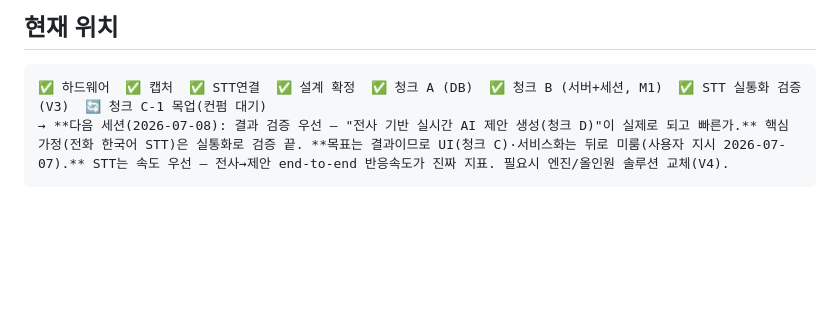
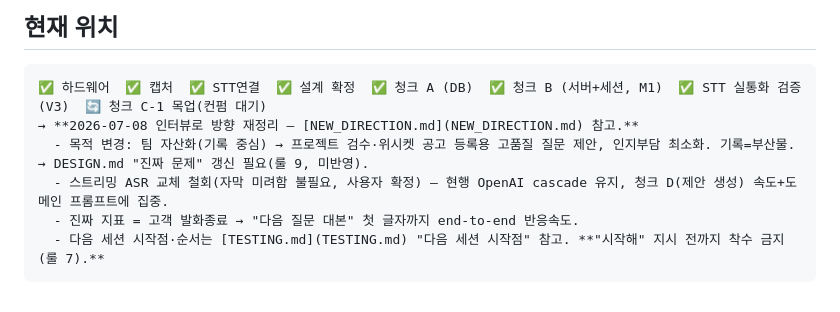
Before and after one commit to chyon8/nophone, a Markdown page: PLAN.md, the part around the change. Drawn GitHub-style; blank space fills up the shorter version.

````diff
--- a/PLAN.md
+++ b/PLAN.md
@@ -164,5 +164,9 @@
 
 ```
 ✅ 하드웨어  ✅ 캡처  ✅ STT연결  ✅ 설계 확정  ✅ 청크 A (DB)  ✅ 청크 B (서버+세션, M1)  ✅ STT 실통화 검증(V3)  🔄 청크 C-1 목업(컨펌 대기)
-→ **다음 세션(2026-07-08): 결과 검증 우선 — "전사 기반 실시간 AI 제안 생성(청크 D)"이 실제로 되고 빠른가.** 핵심 가정(전화 한국어 STT)은 실통화로 검증 끝. **목표는 결과이므로 UI(청크 C)·서비스화는 뒤로 미룸(사용자 지시 2026-07-07).** STT는 속도 우선 — 전사→제안 end-to-end 반응속도가 진짜 지표. 필요시 엔진/올인원 솔루션 교체(V4).
+→ **2026-07-08 인터뷰로 방향 재정리 — [NEW_DIRECTION.md](NEW_DIRECTION.md) 참고.**
+  - 목적 변경: 팀 자산화(기록 중심) → 프로젝트 검수·위시켓 공고 등록용 고품질 질문 제안, 인지부담 최소화. 기록=부산물. → DESIGN.md "진짜 문제" 갱신 필요(룰 9, 미반영).
+  - 스트리밍 ASR 교체 철회(자막 미려함 불필요, 사용자 확정) — 현행 OpenAI cascade 유지, 청크 D(제안 생성) 속도+도메인 프롬프트에 집중.
+  - 진짜 지표 = 고객 발화종료 → "다음 질문 대본" 첫 글자까지 end-to-end 반응속도.
+  - 다음 세션 시작점·순서는 [TESTING.md](TESTING.md) "다음 세션 시작점" 참고. **"시작해" 지시 전까지 착수 금지(룰 7).**
 ```
````
Also changed, not shown: NEW_DIRECTION.md (added, +16 -0 lines), TESTING.md (+15 -9 lines).
